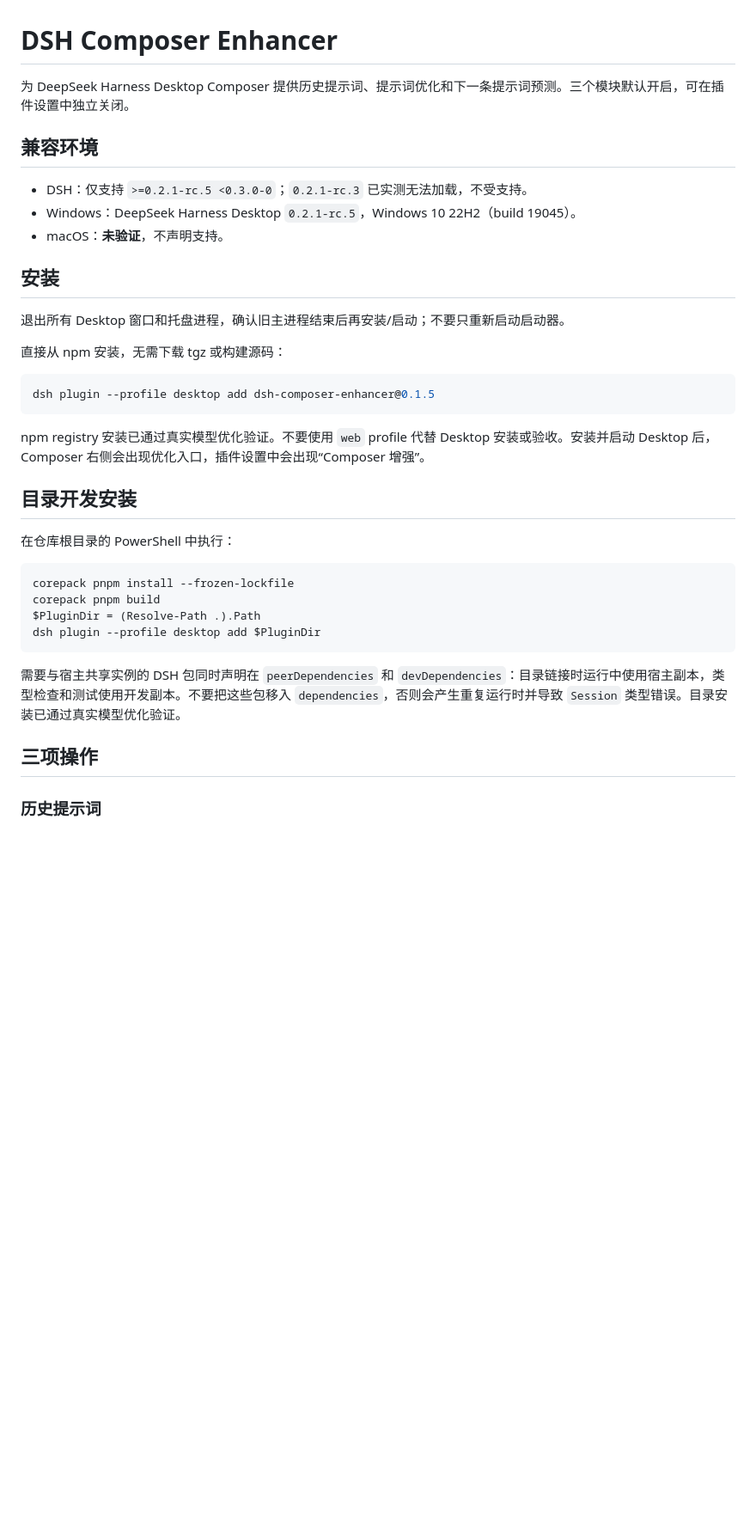
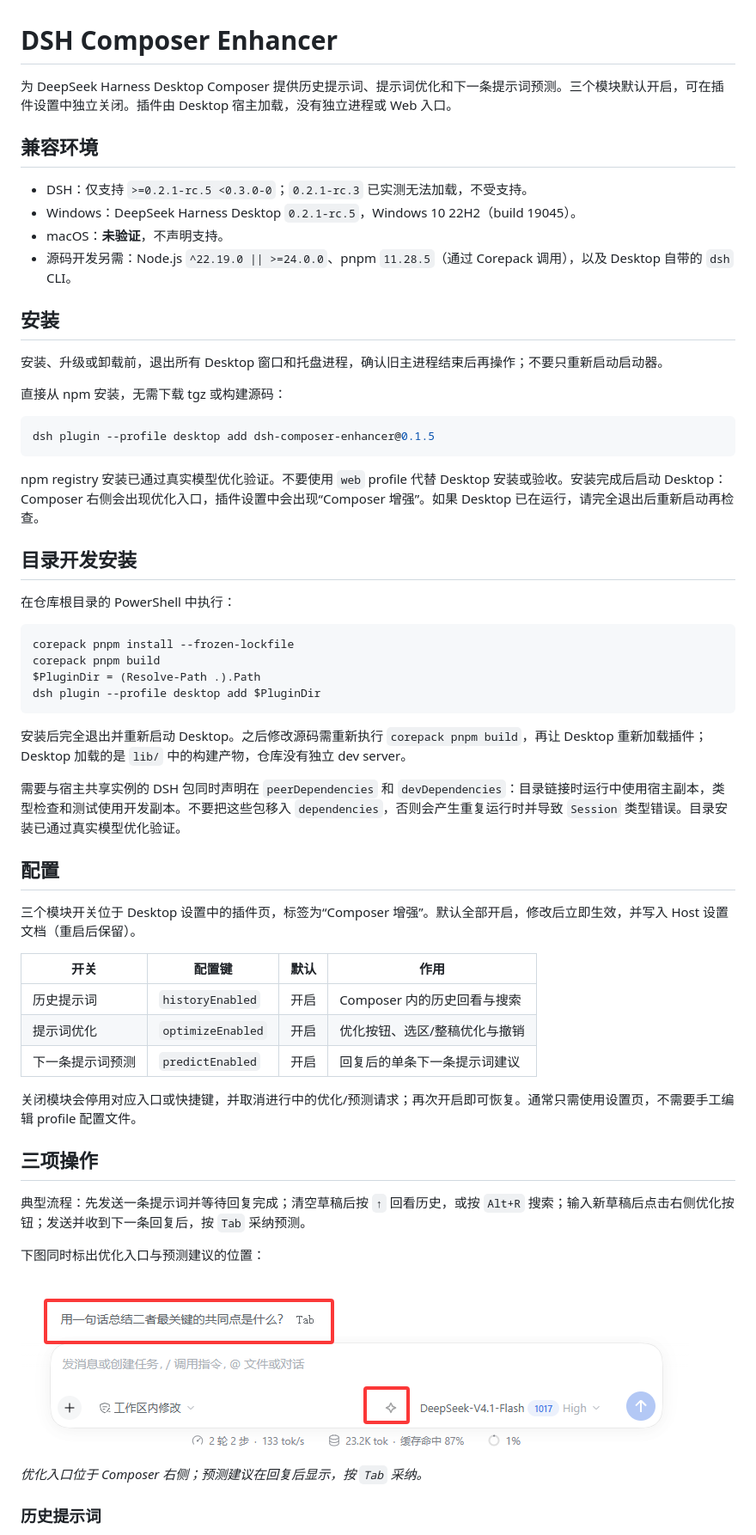
Before and after one commit to rebornace/dsh-agent-enhancer, a Markdown page: README.md, the part around one of its changes. Shown at 86% size. Rendered like a GitHub page; pictures changed too: docs/images/optimize-and-predict.png (added); blank space fills up the shorter version.

````diff
--- a/README.md
+++ b/README.md
@@ -1,16 +1,17 @@
 # DSH Composer Enhancer
 
-为 DeepSeek Harness Desktop Composer 提供历史提示词、提示词优化和下一条提示词预测。三个模块默认开启，可在插件设置中独立关闭。
+为 DeepSeek Harness Desktop Composer 提供历史提示词、提示词优化和下一条提示词预测。三个模块默认开启，可在插件设置中独立关闭。插件由 Desktop 宿主加载，没有独立进程或 Web 入口。
 
 ## 兼容环境
 
 - DSH：仅支持 `>=0.2.1-rc.5 <0.3.0-0`；`0.2.1-rc.3` 已实测无法加载，不受支持。
 - Windows：DeepSeek Harness Desktop `0.2.1-rc.5`，Windows 10 22H2（build 19045）。
 - macOS：**未验证**，不声明支持。
+- 源码开发另需：Node.js `^22.19.0 || >=24.0.0`、pnpm `11.28.5`（通过 Corepack 调用），以及 Desktop 自带的 `dsh` CLI。
 
 ## 安装
 
-退出所有 Desktop 窗口和托盘进程，确认旧主进程结束后再安装/启动；不要只重新启动启动器。
+安装、升级或卸载前，退出所有 Desktop 窗口和托盘进程，确认旧主进程结束后再操作；不要只重新启动启动器。
 
 直接从 npm 安装，无需下载 tgz 或构建源码：
 
@@ -18,7 +19,7 @@
 dsh plugin --profile desktop add dsh-composer-enhancer@0.1.5
 ```
 
-npm registry 安装已通过真实模型优化验证。不要使用 `web` profile 代替 Desktop 安装或验收。安装并启动 Desktop 后，Composer 右侧会出现优化入口，插件设置中会出现“Composer 增强”。
+npm registry 安装已通过真实模型优化验证。不要使用 `web` profile 代替 Desktop 安装或验收。安装完成后启动 Desktop：Composer 右侧会出现优化入口，插件设置中会出现“Composer 增强”。如果 Desktop 已在运行，请完全退出后重新启动再检查。
 
 ## 目录开发安装
 
@@ -31,9 +32,31 @@ $PluginDir = (Resolve-Path .).Path
 dsh plugin --profile desktop add $PluginDir
 ```
 
+安装后完全退出并重新启动 Desktop。之后修改源码需重新执行 `corepack pnpm build`，再让 Desktop 重新加载插件；Desktop 加载的是 `lib/` 中的构建产物，仓库没有独立 dev server。
+
 需要与宿主共享实例的 DSH 包同时声明在 `peerDependencies` 和 `devDependencies`：目录链接时运行中使用宿主副本，类型检查和测试使用开发副本。不要把这些包移入 `dependencies`，否则会产生重复运行时并导致 `Session` 类型错误。目录安装已通过真实模型优化验证。
 
+## 配置
+
+三个模块开关位于 Desktop 设置中的插件页，标签为“Composer 增强”。默认全部开启，修改后立即生效，并写入 Host 设置文档（重启后保留）。
+
+| 开关 | 配置键 | 默认 | 作用 |
+| --- | --- | --- | --- |
+| 历史提示词 | `historyEnabled` | 开启 | Composer 内的历史回看与搜索 |
+| 提示词优化 | `optimizeEnabled` | 开启 | 优化按钮、选区/整稿优化与撤销 |
+| 下一条提示词预测 | `predictEnabled` | 开启 | 回复后的单条下一条提示词建议 |
+
+关闭模块会停用对应入口或快捷键，并取消进行中的优化/预测请求；再次开启即可恢复。通常只需使用设置页，不需要手工编辑 profile 配置文件。
+
 ## 三项操作
+
+典型流程：先发送一条提示词并等待回复完成；清空草稿后按 `↑` 回看历史，或按 `Alt+R` 搜索；输入新草稿后点击右侧优化按钮；发送并收到下一条回复后，按 `Tab` 采纳预测。
+
+下图同时标出优化入口与预测建议的位置：
+
+![提示词优化入口与下一条提示词预测](docs/images/optimize-and-predict.png)
+
+*优化入口位于 Composer 右侧；预测建议在回复后显示，按 `Tab` 采纳。*
 
 ### 历史提示词
 
````
Also changed, not shown: other parts of README.md (+77 -12 lines), docs/images/prompt-history.png (added).
